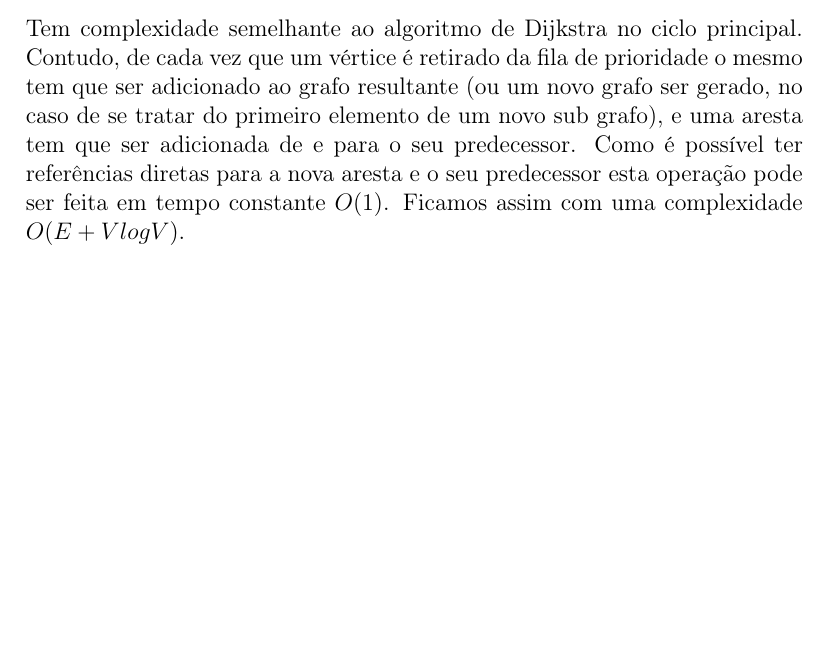
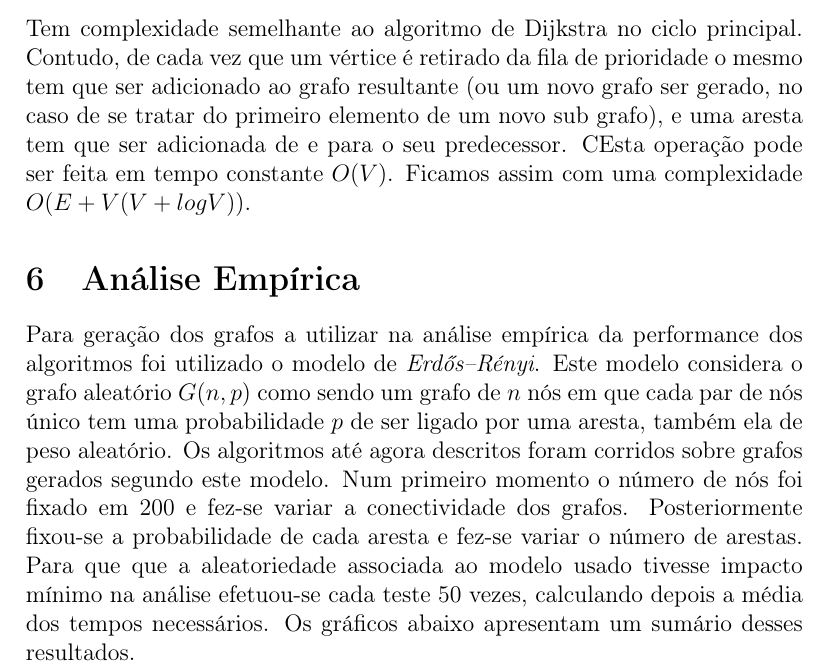
Before and after one commit to jrfcabral/CAL-TELECOM, a LaTeX document (Doc/relatorio_prelim.tex): part of page 9 of 10, cut so that both start at the same text, the shorter picture padded with empty space. Compiled offline with pdfLaTeX.

Commit message:
empirico

```diff
--- a/Doc/relatorio_prelim.tex
+++ b/Doc/relatorio_prelim.tex
@@ -183,8 +183,10 @@ Sendo \emph{V} o número de vértices a analisar e \emph{E} o número de arestas
 
 Por último, e como característica particular do problema em causa torna-se necessário percorrer novamente a lista de vértices no sentido de remover todos aqueles cuja distância à fonte seja excessiva. Dentro deste ciclo pode ou não ser chamada a função removeVertex, que na nossa implementação do grafo tem complexidade $V^2+ E$, ficando este ciclo com complexidade $V^3+VE$. Tem-se assim uma complexidade total $O(V+E+Vlog(V)+V(V^2+E)) = O(E+V(VlogV+V^2+E)$.
 \subsection{Algoritmo de Prim}
-Tem complexidade semelhante ao algoritmo de Dijkstra no ciclo principal. Contudo, de cada vez que um vértice é retirado da fila de prioridade o mesmo tem que ser adicionado ao grafo resultante (ou um novo grafo ser gerado, no caso de se tratar do primeiro elemento de um novo sub grafo), e uma aresta tem que ser adicionada de e para o seu predecessor. Como é possível ter referências diretas para a nova aresta e o seu predecessor esta operação pode ser feita em tempo constante $O(1)$. Ficamos assim com uma complexidade $O(E+VlogV)$.
+Tem complexidade semelhante ao algoritmo de Dijkstra no ciclo principal. Contudo, de cada vez que um vértice é retirado da fila de prioridade o mesmo tem que ser adicionado ao grafo resultante (ou um novo grafo ser gerado, no caso de se tratar do primeiro elemento de um novo sub grafo), e uma aresta tem que ser adicionada de e para o seu predecessor. CEsta operação pode ser feita em tempo constante $O(V)$. Ficamos assim com uma complexidade $O(E+V(V+ logV))$.
 
+\section{Análise Empírica}
+Para geração dos grafos a utilizar na análise empírica da performance dos algoritmos foi utilizado o modelo de \emph{Erdős–Rényi}. Este modelo considera o grafo aleatório $G(n,p)$ como sendo um grafo de $n$ nós em que cada par de nós único tem uma probabilidade $p$ de ser ligado por uma aresta, também ela de peso aleatório. Os algoritmos até agora descritos foram corridos sobre grafos gerados segundo este modelo. Num primeiro momento o número de nós foi fixado em 200 e fez-se variar a conectividade dos grafos. Posteriormente fixou-se a probabilidade de cada aresta e fez-se variar o número de arestas. Para que que a aleatoriedade associada ao modelo usado tivesse impacto mínimo na análise efetuou-se cada teste 50 vezes, calculando depois a média dos tempos necessários. Os gráficos abaixo apresentam um sumário desses resultados.
 \newpage
 \bibliographystyle{plain}
 \bibliography{cal}
```
Also changed, not shown: Doc/relatorio_prelim.pdf, Doc/relatorio_prelim.tex (4 more changed lines).
